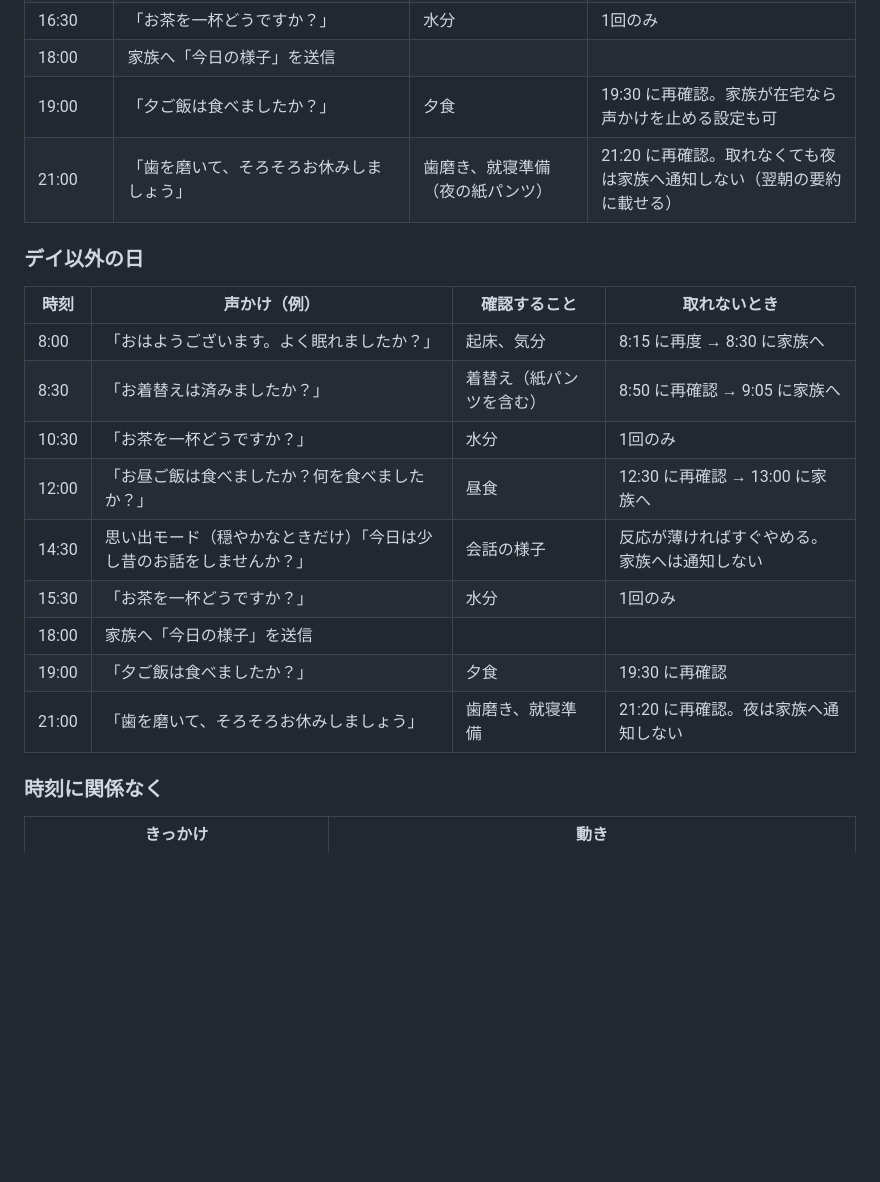
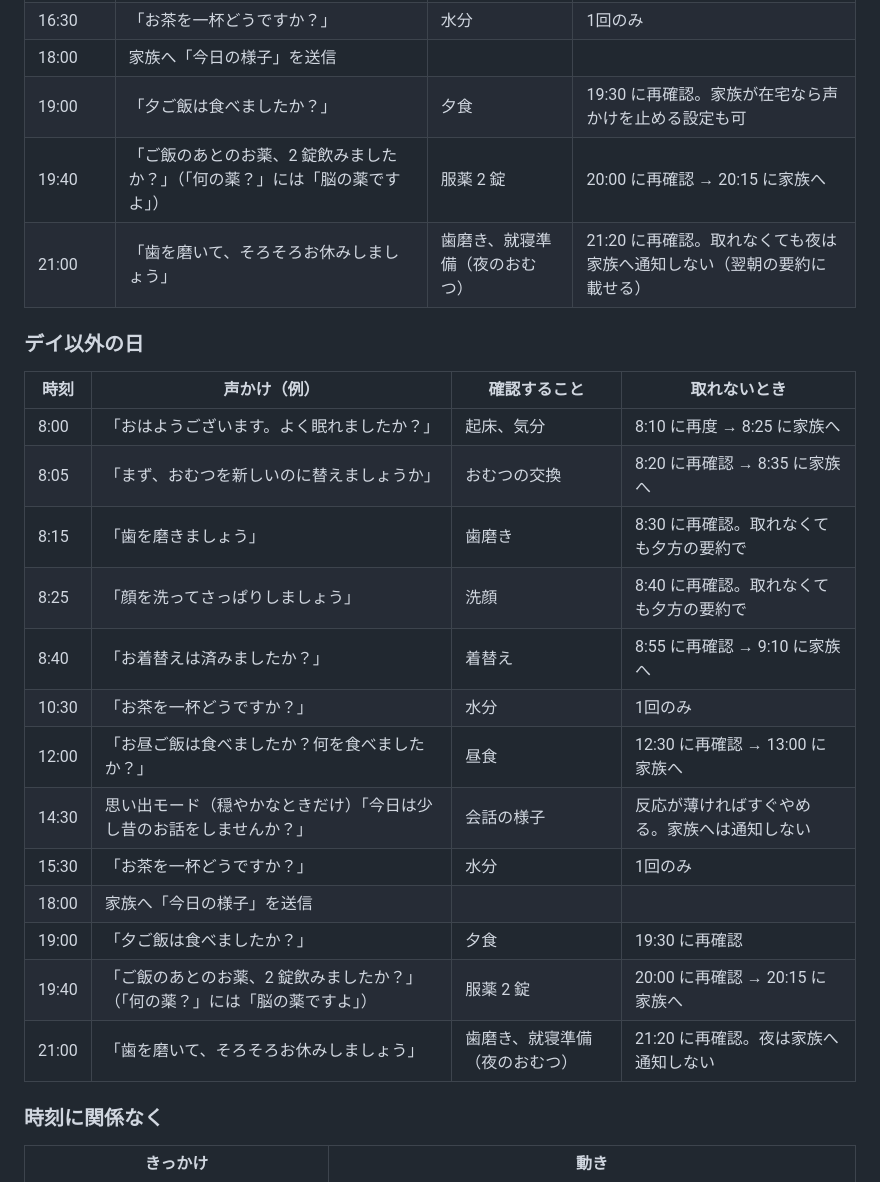
Before and after one commit to shimamurayaruzo/google-cloud-ai-work, a Markdown page: docs/03_声かけ計画_初期値.md, the part around one of its changes. Drawn GitHub-style; blank space fills up the shorter version.

```diff
--- a/docs/03_声かけ計画_初期値.md
+++ b/docs/03_声かけ計画_初期値.md
@@ -33,21 +39,26 @@
 | 16:30 | 「お茶を一杯どうですか？」 | 水分 | 1回のみ |
 | 18:00 | 家族へ「今日の様子」を送信 | | |
 | 19:00 | 「夕ご飯は食べましたか？」 | 夕食 | 19:30 に再確認。家族が在宅なら声かけを止める設定も可 |
-| 21:00 | 「歯を磨いて、そろそろお休みしましょう」 | 歯磨き、就寝準備（夜の紙パンツ） | 21:20 に再確認。取れなくても夜は家族へ通知しない（翌朝の要約に載せる） |
+| 19:40 | 「ご飯のあとのお薬、2 錠飲みましたか？」（「何の薬？」には「脳の薬ですよ」） | 服薬 2 錠 | 20:00 に再確認 → 20:15 に家族へ |
+| 21:00 | 「歯を磨いて、そろそろお休みしましょう」 | 歯磨き、就寝準備（夜のおむつ） | 21:20 に再確認。取れなくても夜は家族へ通知しない（翌朝の要約に載せる） |
 
 ### デイ以外の日
 
 | 時刻 | 声かけ（例） | 確認すること | 取れないとき |
 |---|---|---|---|
-| 8:00 | 「おはようございます。よく眠れましたか？」 | 起床、気分 | 8:15 に再度 → 8:30 に家族へ |
-| 8:30 | 「お着替えは済みましたか？」 | 着替え（紙パンツを含む） | 8:50 に再確認 → 9:05 に家族へ |
+| 8:00 | 「おはようございます。よく眠れましたか？」 | 起床、気分 | 8:10 に再度 → 8:25 に家族へ |
+| 8:05 | 「まず、おむつを新しいのに替えましょうか」 | おむつの交換 | 8:20 に再確認 → 8:35 に家族へ |
+| 8:15 | 「歯を磨きましょう」 | 歯磨き | 8:30 に再確認。取れなくても夕方の要約で |
+| 8:25 | 「顔を洗ってさっぱりしましょう」 | 洗顔 | 8:40 に再確認。取れなくても夕方の要約で |
+| 8:40 | 「お着替えは済みましたか？」 | 着替え | 8:55 に再確認 → 9:10 に家族へ |
 | 10:30 | 「お茶を一杯どうですか？」 | 水分 | 1回のみ |
 | 12:00 | 「お昼ご飯は食べましたか？何を食べましたか？」 | 昼食 | 12:30 に再確認 → 13:00 に家族へ |
 | 14:30 | 思い出モード（穏やかなときだけ）「今日は少し昔のお話をしませんか？」 | 会話の様子 | 反応が薄ければすぐやめる。家族へは通知しない |
 | 15:30 | 「お茶を一杯どうですか？」 | 水分 | 1回のみ |
 | 18:00 | 家族へ「今日の様子」を送信 | | |
 | 19:00 | 「夕ご飯は食べましたか？」 | 夕食 | 19:30 に再確認 |
-| 21:00 | 「歯を磨いて、そろそろお休みしましょう」 | 歯磨き、就寝準備 | 21:20 に再確認。夜は家族へ通知しない |
+| 19:40 | 「ご飯のあとのお薬、2 錠飲みましたか？」（「何の薬？」には「脳の薬ですよ」） | 服薬 2 錠 | 20:00 に再確認 → 20:15 に家族へ |
+| 21:00 | 「歯を磨いて、そろそろお休みしましょう」 | 歯磨き、就寝準備（夜のおむつ） | 21:20 に再確認。夜は家族へ通知しない |
 
 ### 時刻に関係なく
 
```
Also changed, not shown: other parts of docs/03_声かけ計画_初期値.md (+36 -19 lines).
